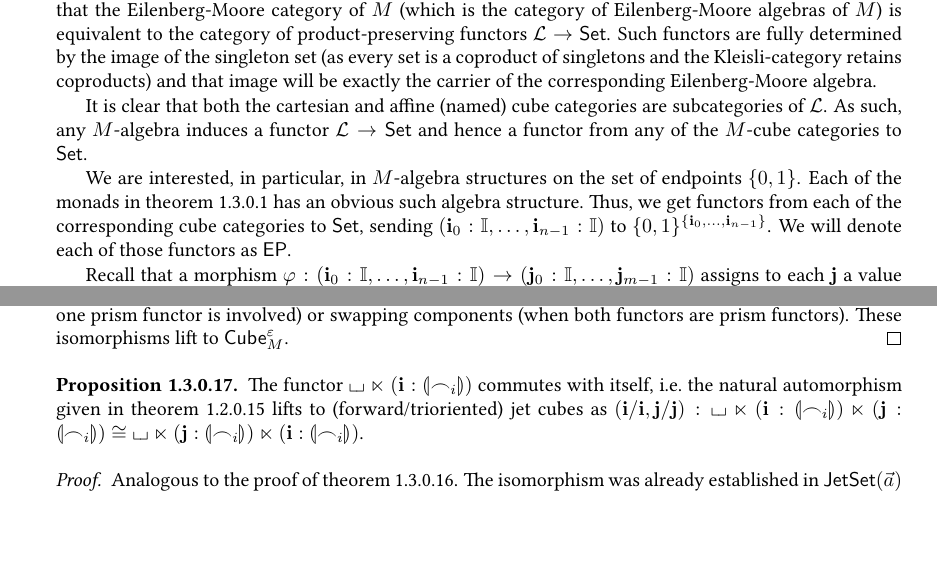
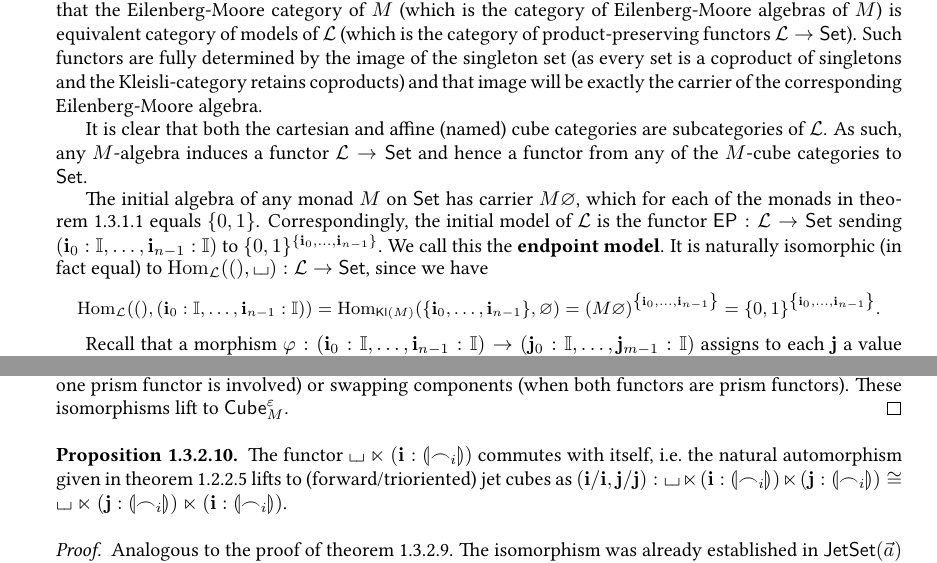
Before and after one commit to anuyts/natpt-public, a LaTeX thesis (long/natpt-long.tex): two parts of pages 8 and 10 of 27, joined at a grey line, cut so that both start at the same text, the shorter picture padded with empty space. Compiled offline with pdfLaTeX.

Commit message:
Endpoint model is initial model.

```diff
--- a/long/natpt-long.tex
+++ b/long/natpt-long.tex
@@ -1,4 +1,8 @@
 \documentclass[a4paper]{memoir}
+	\setsecnumdepth{subsubsection}
+	%\renewcommand{\thechapter}{\Roman{chapter}}
+	%\setlength\cftchapternumwidth{3em}
+	\renewcommand{\thesubsubsection}{\arabic{chapter}.\arabic{section}.\arabic{subsection} (\alph{subsubsection})}
 
 \usepackage{a4wide}
 
@@ -28,7 +32,7 @@
 %\let\framedCopy=\framed
 %\let\framed=\undefined
 
-\usepackage[hidelinks,bookmarksnumbered]{hyperref}
+\usepackage[hidelinks,bookmarksnumbered,bookmarksdepth=subsubsection]{hyperref}
 \RequirePackage{cleveref}
 
 \usepackage{wasysym}
@@ -387,17 +391,28 @@ We remark that $\cubecat^\affine_{\demorgan}$ and $\cubecat^\affine_{\booleanalg
 
 \subsubsection{The Endpoint Model}
 We remarked above that $\catL := \Kleisli(M)\op$ is the Lawvere category of $M$.
-It is known then (see e.g.\ \cite{keml-diagrams}), that the Eilenberg-Moore category of $M$ (which is the category of Eilenberg-Moore algebras of $M$) is equivalent to the category of product-preserving functors $\catL \to \Set$.
+It is known then (see e.g.\ \cite{keml-diagrams}), that the Eilenberg-Moore category of $M$ (which is the category of Eilenberg-Moore algebras of $M$) is equivalent category of models of $\catL$ (which is the category of product-preserving functors $\catL \to \Set$).
 Such functors are fully determined by the image of the singleton set (as every set is a coproduct of singletons and the Kleisli-category retains coproducts) and that image will be exactly the carrier of the corresponding Eilenberg-Moore algebra.
 
 It is clear that both the cartesian and affine (named) cube categories are subcategories of $\catL$.
 As such, any $M$-algebra induces a functor $\catL \to \Set$ and hence a functor from any of the $M$-cube categories to $\Set$.
 
-We are interested, in particular, in $M$-algebra structures on the set of endpoints $\accol{0, 1}$.
-Each of the monads in \cref{ex:cube-monads} has an obvious such algebra structure.
-Thus, we get functors from each of the corresponding cube categories to $\Set$,
-sending $(\dm{i}_0 : \IX, \ldots, \dm{i}_{n-1} : \IX)$ to $\accol{0, 1}^{\accol{\dm{i}_0, \ldots, \dm{i}_{n-1}}}$.
-We will denote each of those functors as $\EP$.
+The initial algebra of any monad $M$ on $\Set$ has carrier $M \eset$, which for each of the monads in \cref{ex:cube-monads} equals $\accol{0, 1}$.
+Correspondingly, the initial model of $\catL$ is the functor $\EP : \catL \to \Set$ sending $(\dm{i}_0 : \IX, \ldots, \dm{i}_{n-1} : \IX)$ to $\accol{0, 1}^{\accol{\dm{i}_0, \ldots, \dm{i}_{n-1}}}$.
+We call this the \textbf{endpoint model}.
+It is naturally isomorphic (in fact equal) to $\Hom_\catL((), \loch) : \catL \to \Set$, since we have
+\small \[
+	\Hom_\catL((), (\dm{i}_0 : \IX, \ldots, \dm{i}_{n-1} : \IX))
+	= \Hom_{\Kleisli(M)}(\accol{\dm{i}_0, \ldots, \dm{i}_{n-1}}, \eset)
+	= (M\eset)^{\accol{\dm{i}_0, \ldots, \dm{i}_{n-1}}}
+	= \accol{0, 1}^{\accol{\dm{i}_0, \ldots, \dm{i}_{n-1}}}.
+\] \normalsize
+
+%We are interested, in particular, in $M$-algebra structures on the set of endpoints $\accol{0, 1}$.
+%Each of the monads in \cref{ex:cube-monads} has an obvious such algebra structure.
+%Thus, we get functors from each of the corresponding cube categories to $\Set$,
+%sending $(\dm{i}_0 : \IX, \ldots, \dm{i}_{n-1} : \IX)$ to $\accol{0, 1}^{\accol{\dm{i}_0, \ldots, \dm{i}_{n-1}}}$.
+%We will denote each of those functors as $\EP$.
 
 Recall that a morphism $\vfi : (\dm{i}_0 : \IX, \ldots, \dm{i}_{n-1} : \IX) \to (\dm{j}_0 : \IX, \ldots, \dm{j}_{m-1} : \IX)$ assigns to each $\dm j$ a value $\dm j\psub \vfi$ in $M \accol{\dm{i}_0, \ldots, \dm{i}_{n-1}}$, the free $M$-algebra over $\accol{\dm{i}_0, \ldots, \dm{i}_{n-1}}$.
 The function $\EP(\vfi)$ is defined by
```
